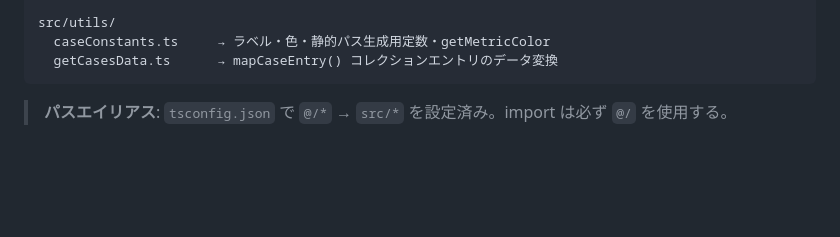
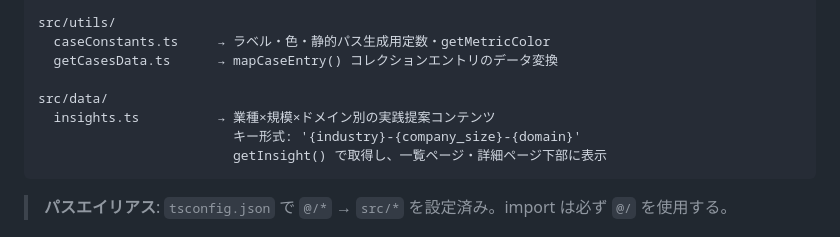
Before and after one commit to matchagent/ai, a Markdown page: architecture.md, the part around the change. Drawn GitHub-style; blank space fills up the shorter version.

````diff
--- a/architecture.md
+++ b/architecture.md
@@ -52,6 +52,11 @@ src/components/
 src/utils/
   caseConstants.ts     → ラベル・色・静的パス生成用定数・getMetricColor
   getCasesData.ts      → mapCaseEntry() コレクションエントリのデータ変換
+
+src/data/
+  insights.ts          → 業種×規模×ドメイン別の実践提案コンテンツ
+                         キー形式: '{industry}-{company_size}-{domain}'
+                         getInsight() で取得し、一覧ページ・詳細ページ下部に表示
 ```
 
 > **パスエイリアス**: `tsconfig.json` で `@/*` → `src/*` を設定済み。import は必ず `@/` を使用する。
````
Also changed, not shown: .agents/skills/add-insight.md (added, +59 -0 lines), README.md (+7 -0 lines).
